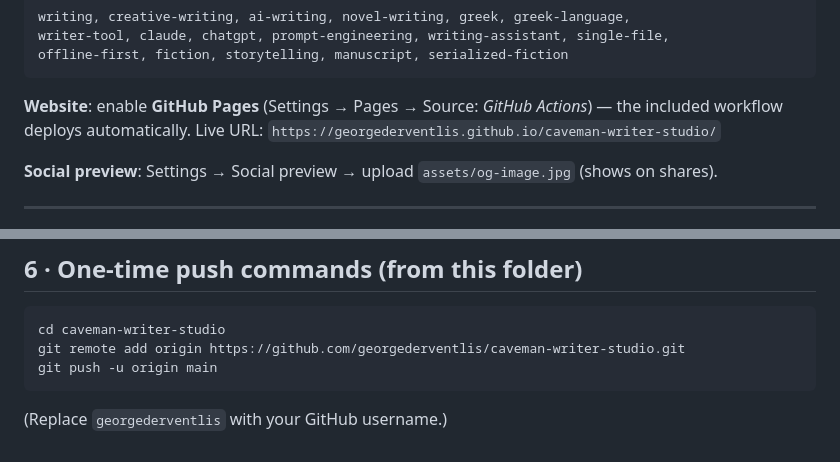
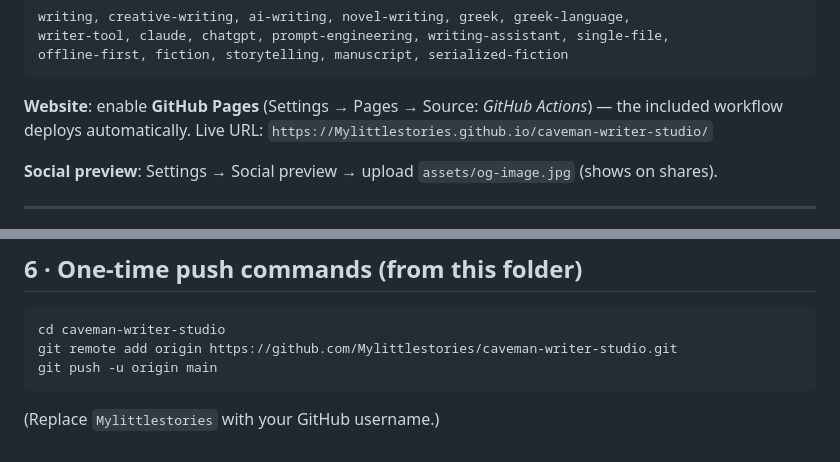
Before and after one commit to Mylittlestories/caveman-writer-studio, a Markdown page: PROMOTION.md, 2 parts joined by grey strips. GitHub-like rendering.

Commit message:
Fix repo links to GitHub username (Mylittlestories)

````diff
--- a/PROMOTION.md
+++ b/PROMOTION.md
@@ -18,7 +18,7 @@ writer-tool, claude, chatgpt, prompt-engineering, writing-assistant, single-file
 offline-first, fiction, storytelling, manuscript, serialized-fiction
 ```
 
-**Website**: enable **GitHub Pages** (Settings → Pages → Source: *GitHub Actions*) — the included workflow deploys automatically. Live URL: `https://georgederventlis.github.io/caveman-writer-studio/`
+**Website**: enable **GitHub Pages** (Settings → Pages → Source: *GitHub Actions*) — the included workflow deploys automatically. Live URL: `https://Mylittlestories.github.io/caveman-writer-studio/`
 
 **Social preview**: Settings → Social preview → upload `assets/og-image.jpg` (shows on shares).
 
@@ -97,8 +97,8 @@ offline-first, fiction, storytelling, manuscript, serialized-fiction
 
 ```bash
 cd caveman-writer-studio
-git remote add origin https://github.com/georgederventlis/caveman-writer-studio.git
+git remote add origin https://github.com/Mylittlestories/caveman-writer-studio.git
 git push -u origin main
 ```
 
-(Replace `georgederventlis` with your GitHub username.)
+(Replace `Mylittlestories` with your GitHub username.)
````
Also changed, not shown: README.md (+3 -3 lines).
